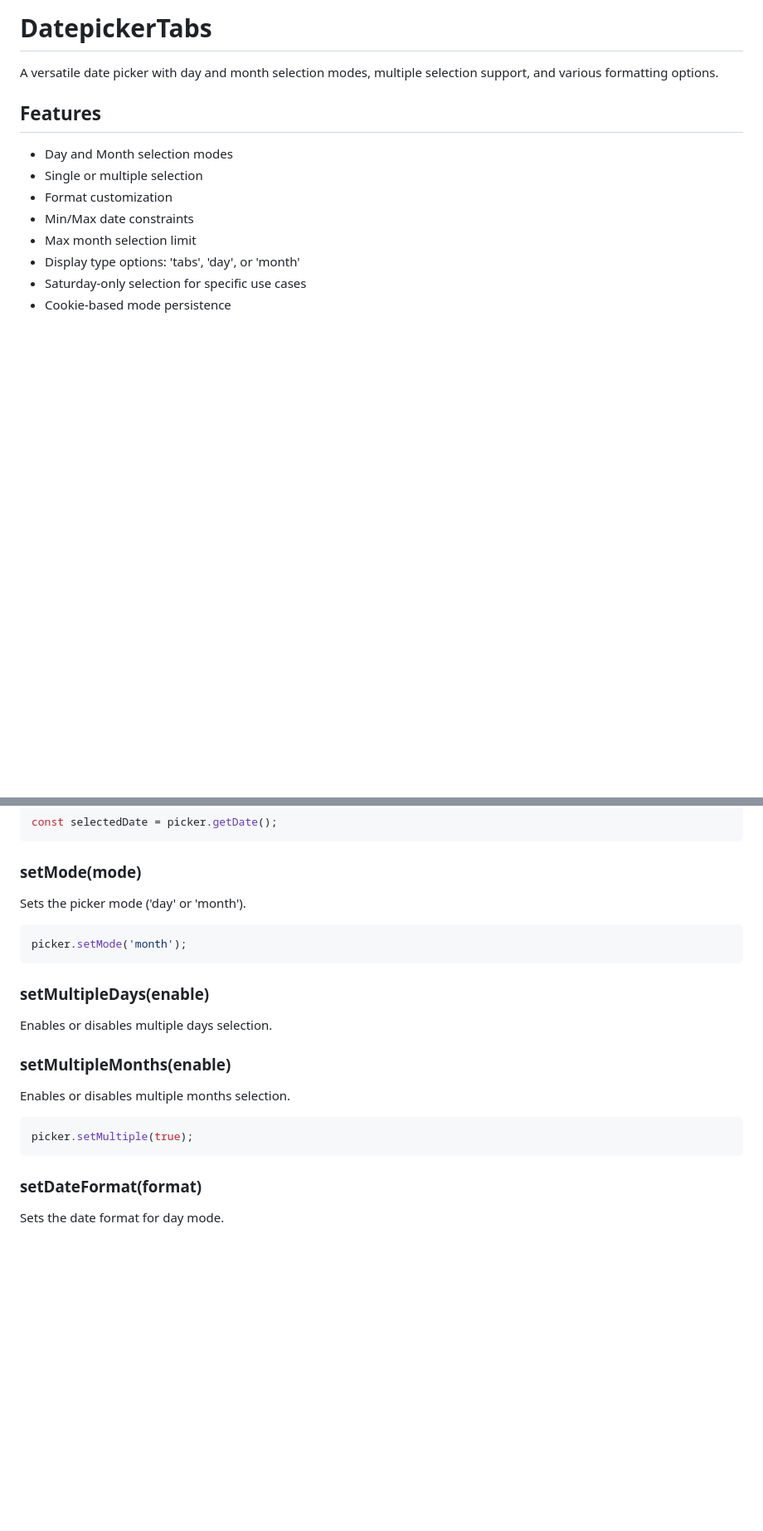
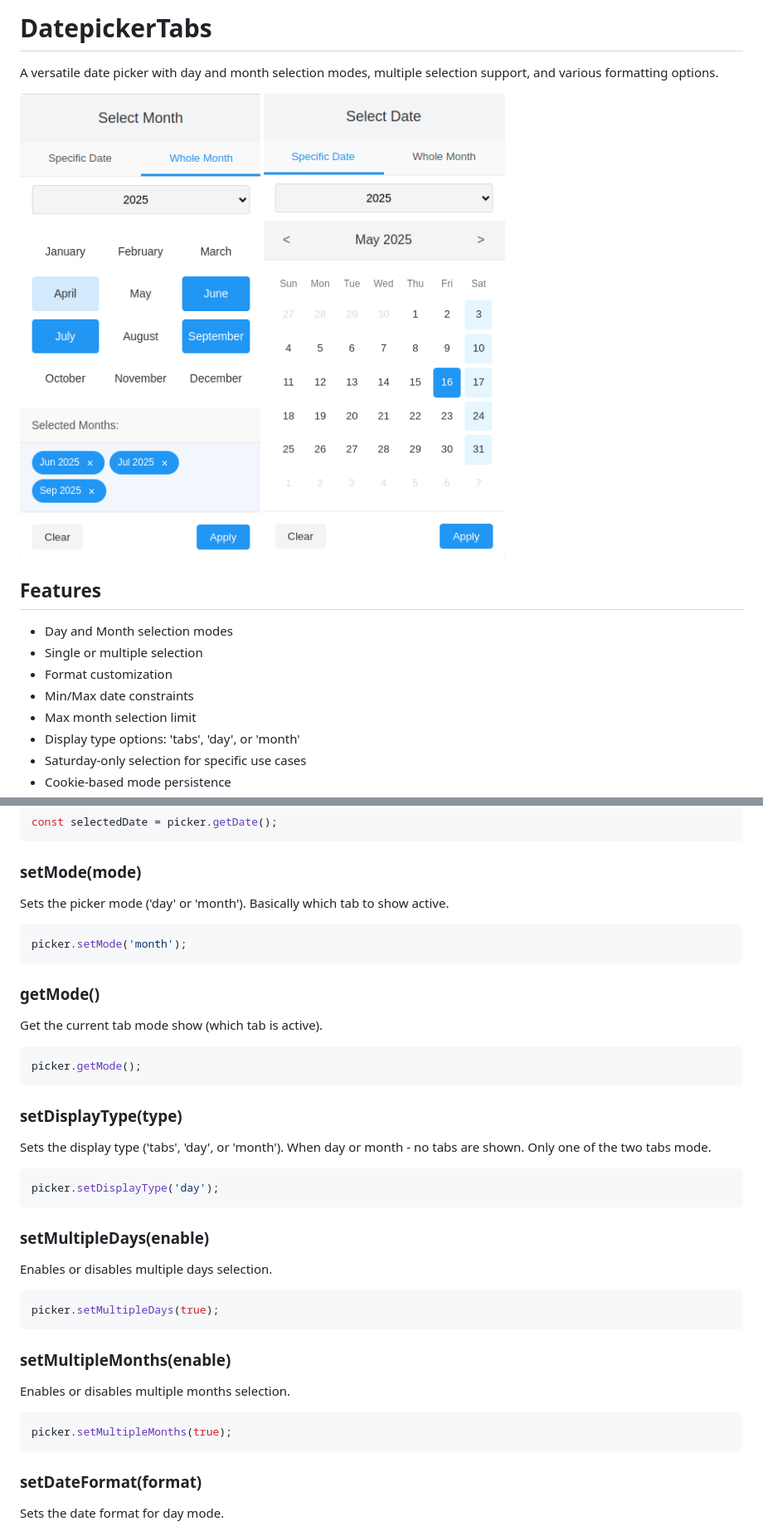
Before and after one commit to swayoleg/datapicker-tabs, a Markdown page: README.md, 2 parts joined by grey strips. Shown: that part at 83% size. Drawn GitHub-style; pictures changed too: datepicker-date-with-tabs-fro-month.png (added), month-datepicker.png (added); blank space fills up the shorter version.

````diff
--- a/README.md
+++ b/README.md
@@ -1,6 +1,9 @@
 # DatepickerTabs
 
 A versatile date picker with day and month selection modes, multiple selection support, and various formatting options.
+
+![month-datepicker.png](month-datepicker.png)
+![datepicker-date-with-tabs-fro-month.png](datepicker-date-with-tabs-fro-month.png)
 
 ## Features
 
@@ -142,22 +159,43 @@ const selectedDate = picker.getDate();
 
 ### setMode(mode)
 
-Sets the picker mode ('day' or 'month').
+Sets the picker mode ('day' or 'month'). Basically which tab to show active.
 
 ```javascript
 picker.setMode('month');
+```
+
+
+### getMode()
+
+Get the current tab mode show (which tab is active).
+
+```javascript
+picker.getMode();
+```
+
+### setDisplayType(type)
+
+Sets the display type ('tabs', 'day', or 'month'). When day or month - no tabs are shown. Only one of the two tabs mode.
+
+```javascript
+picker.setDisplayType('day');
 ```
 
 ### setMultipleDays(enable)
 
 Enables or disables multiple days selection.
 
+```javascript
+picker.setMultipleDays(true);
+```
+
 ### setMultipleMonths(enable)
 
 Enables or disables multiple months selection.
 
 ```javascript
-picker.setMultiple(true);
+picker.setMultipleMonths(true);
 ```
 
 ### setDateFormat(format)
````
Also changed, not shown: other parts of README.md (+46 -28 lines), 14 other files.
